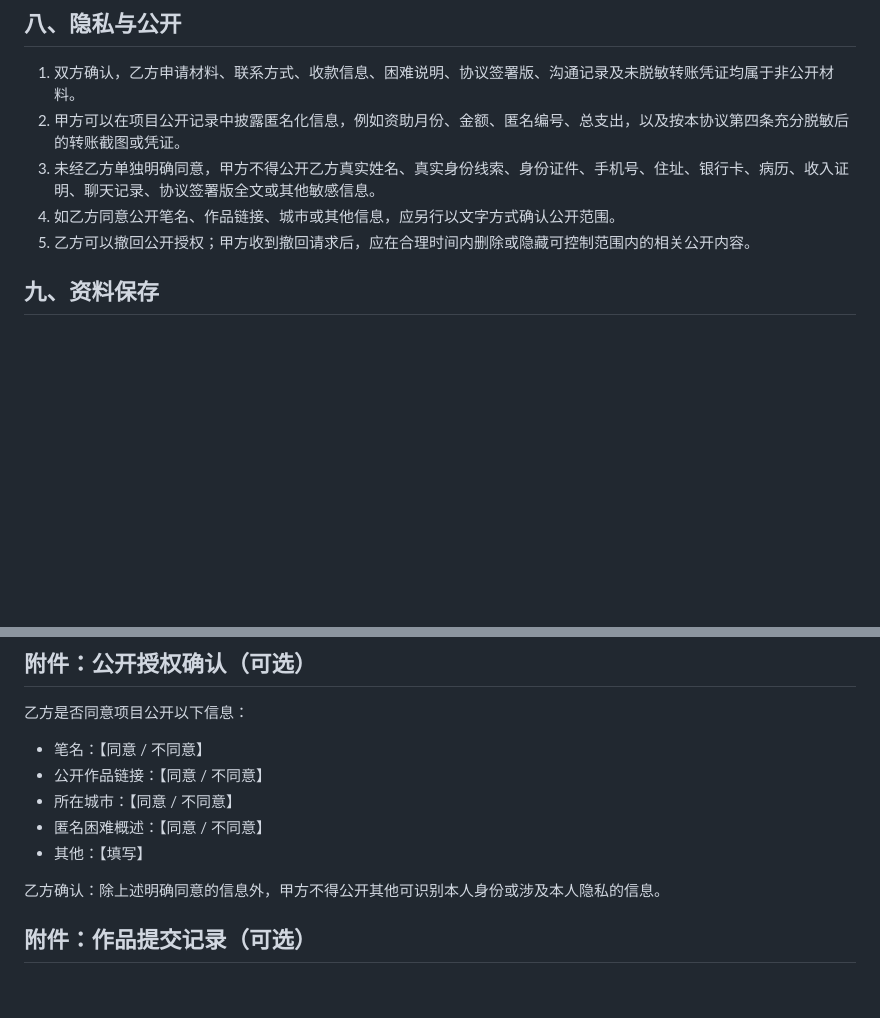
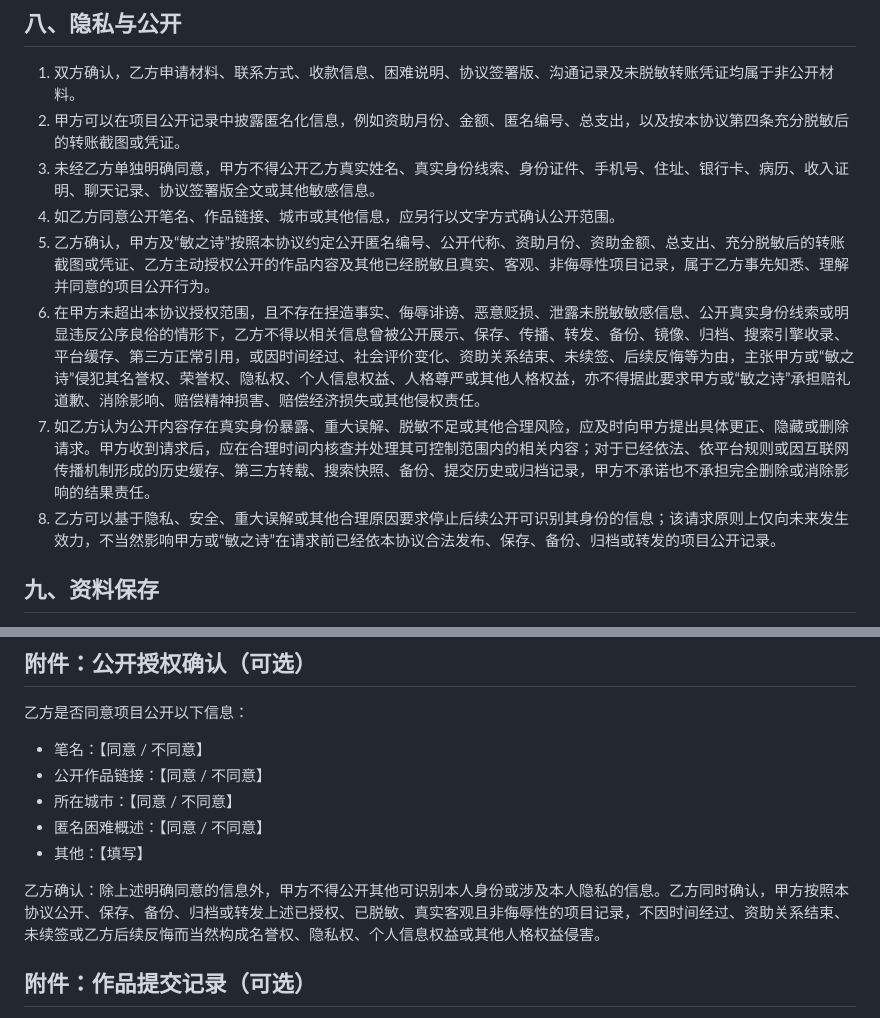
Before and after one commit to sy007-spec/minzhishi, a Markdown page: docs/templates/poet-support-agreement.md, 2 parts joined by grey strips. Rendered like a GitHub page; blank space fills up the shorter version.

Commit message:
Add non-retroactive disclosure protections

```diff
--- a/docs/templates/poet-support-agreement.md
+++ b/docs/templates/poet-support-agreement.md
@@ -71,7 +71,10 @@
 2. 甲方可以在项目公开记录中披露匿名化信息，例如资助月份、金额、匿名编号、总支出，以及按本协议第四条充分脱敏后的转账截图或凭证。
 3. 未经乙方单独明确同意，甲方不得公开乙方真实姓名、真实身份线索、身份证件、手机号、住址、银行卡、病历、收入证明、聊天记录、协议签署版全文或其他敏感信息。
 4. 如乙方同意公开笔名、作品链接、城市或其他信息，应另行以文字方式确认公开范围。
-5. 乙方可以撤回公开授权；甲方收到撤回请求后，应在合理时间内删除或隐藏可控制范围内的相关公开内容。
+5. 乙方确认，甲方及“敏之诗”按照本协议约定公开匿名编号、公开代称、资助月份、资助金额、总支出、充分脱敏后的转账截图或凭证、乙方主动授权公开的作品内容及其他已经脱敏且真实、客观、非侮辱性项目记录，属于乙方事先知悉、理解并同意的项目公开行为。
+6. 在甲方未超出本协议授权范围，且不存在捏造事实、侮辱诽谤、恶意贬损、泄露未脱敏敏感信息、公开真实身份线索或明显违反公序良俗的情形下，乙方不得以相关信息曾被公开展示、保存、传播、转发、备份、镜像、归档、搜索引擎收录、平台缓存、第三方正常引用，或因时间经过、社会评价变化、资助关系结束、未续签、后续反悔等为由，主张甲方或“敏之诗”侵犯其名誉权、荣誉权、隐私权、个人信息权益、人格尊严或其他人格权益，亦不得据此要求甲方或“敏之诗”承担赔礼道歉、消除影响、赔偿精神损害、赔偿经济损失或其他侵权责任。
+7. 如乙方认为公开内容存在真实身份暴露、重大误解、脱敏不足或其他合理风险，应及时向甲方提出具体更正、隐藏或删除请求。甲方收到请求后，应在合理时间内核查并处理其可控制范围内的相关内容；对于已经依法、依平台规则或因互联网传播机制形成的历史缓存、第三方转载、搜索快照、备份、提交历史或归档记录，甲方不承诺也不承担完全删除或消除影响的结果责任。
+8. 乙方可以基于隐私、安全、重大误解或其他合理原因要求停止后续公开可识别其身份的信息；该请求原则上仅向未来发生效力，不当然影响甲方或“敏之诗”在请求前已经依本协议合法发布、保存、备份、归档或转发的项目公开记录。
 
 ## 九、资料保存
 
@@ -149,7 +152,7 @@
 - 匿名困难概述：【同意 / 不同意】
 - 其他：【填写】
 
-乙方确认：除上述明确同意的信息外，甲方不得公开其他可识别本人身份或涉及本人隐私的信息。
+乙方确认：除上述明确同意的信息外，甲方不得公开其他可识别本人身份或涉及本人隐私的信息。乙方同时确认，甲方按照本协议公开、保存、备份、归档或转发上述已授权、已脱敏、真实客观且非侮辱性的项目记录，不因时间经过、资助关系结束、未续签或乙方后续反悔而当然构成名誉权、隐私权、个人信息权益或其他人格权益侵害。
 
 ## 附件：作品提交记录（可选）
 
```
